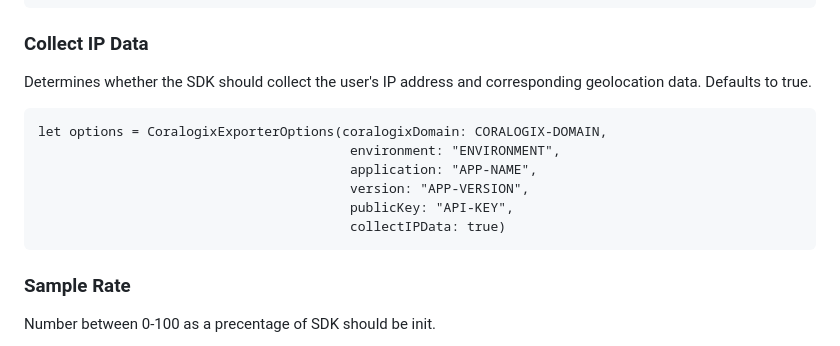
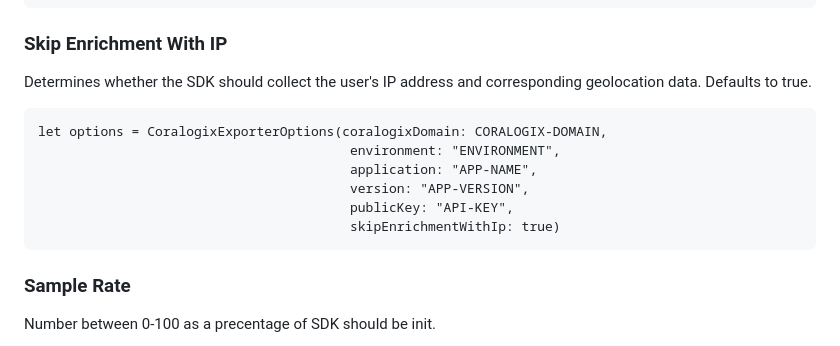
Before and after one commit to coralogix/cx-ios-sdk, a Markdown page: README.md, the part around the change. GitHub-like rendering.

Commit message:
feat: update docs

````diff
--- a/README.md
+++ b/README.md
@@ -133,7 +133,7 @@ let options = CoralogixExporterOptions(coralogixDomain: CORALOGIX-DOMAIN,
                                         labels: ["item" : "item_number_5", "itemPrice" : 1000])
 ```
 
-### Collect IP Data
+### Skip Enrichment With IP
 Determines whether the SDK should collect the user's IP address and corresponding geolocation data. Defaults to true.
 ```
 let options = CoralogixExporterOptions(coralogixDomain: CORALOGIX-DOMAIN,
@@ -141,7 +141,7 @@ let options = CoralogixExporterOptions(coralogixDomain: CORALOGIX-DOMAIN,
                                         application: "APP-NAME",
                                         version: "APP-VERSION",
                                         publicKey: "API-KEY",
-                                        collectIPData: true)
+                                        skipEnrichmentWithIp: true)
 ```
 
 ### Sample Rate
````
